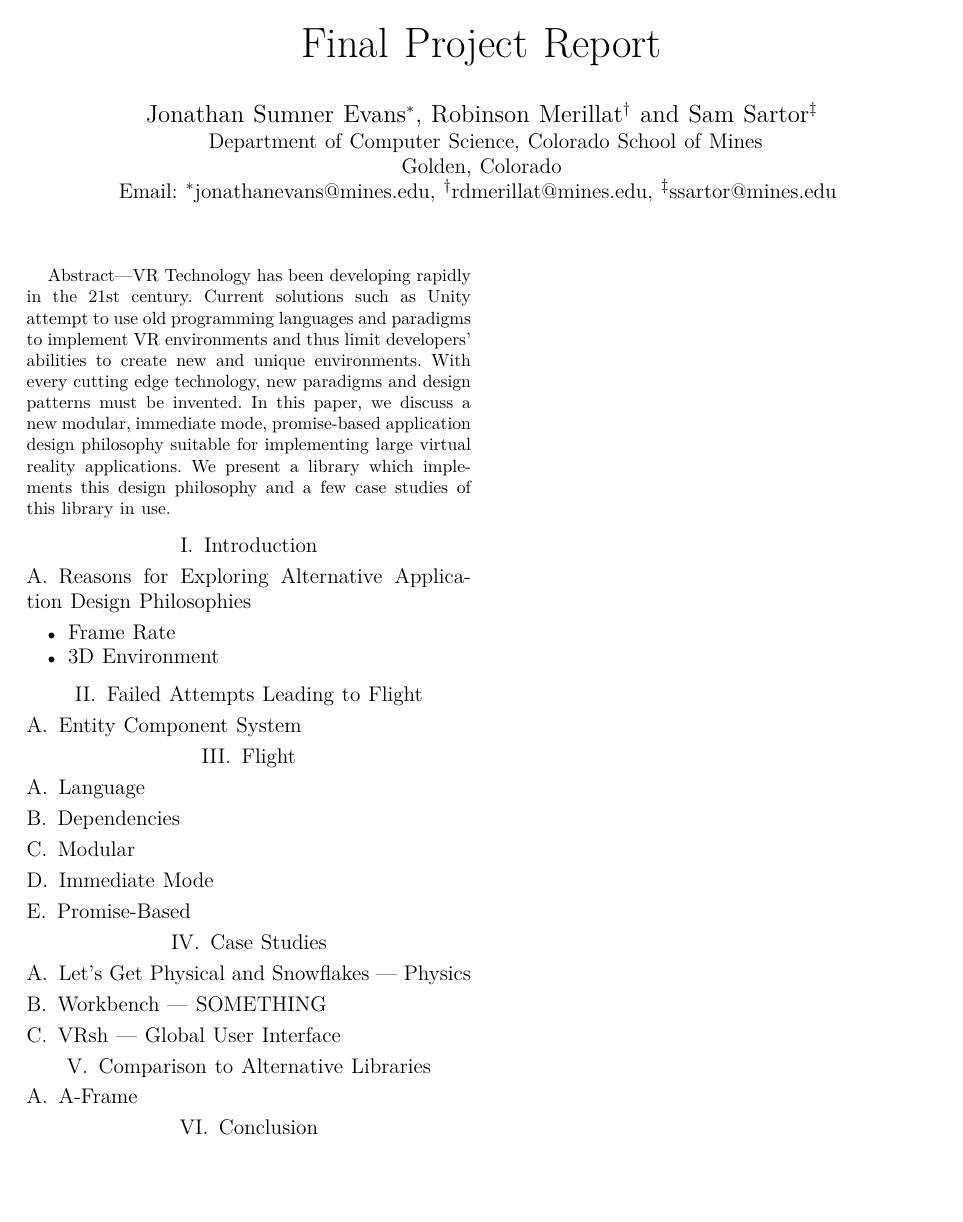
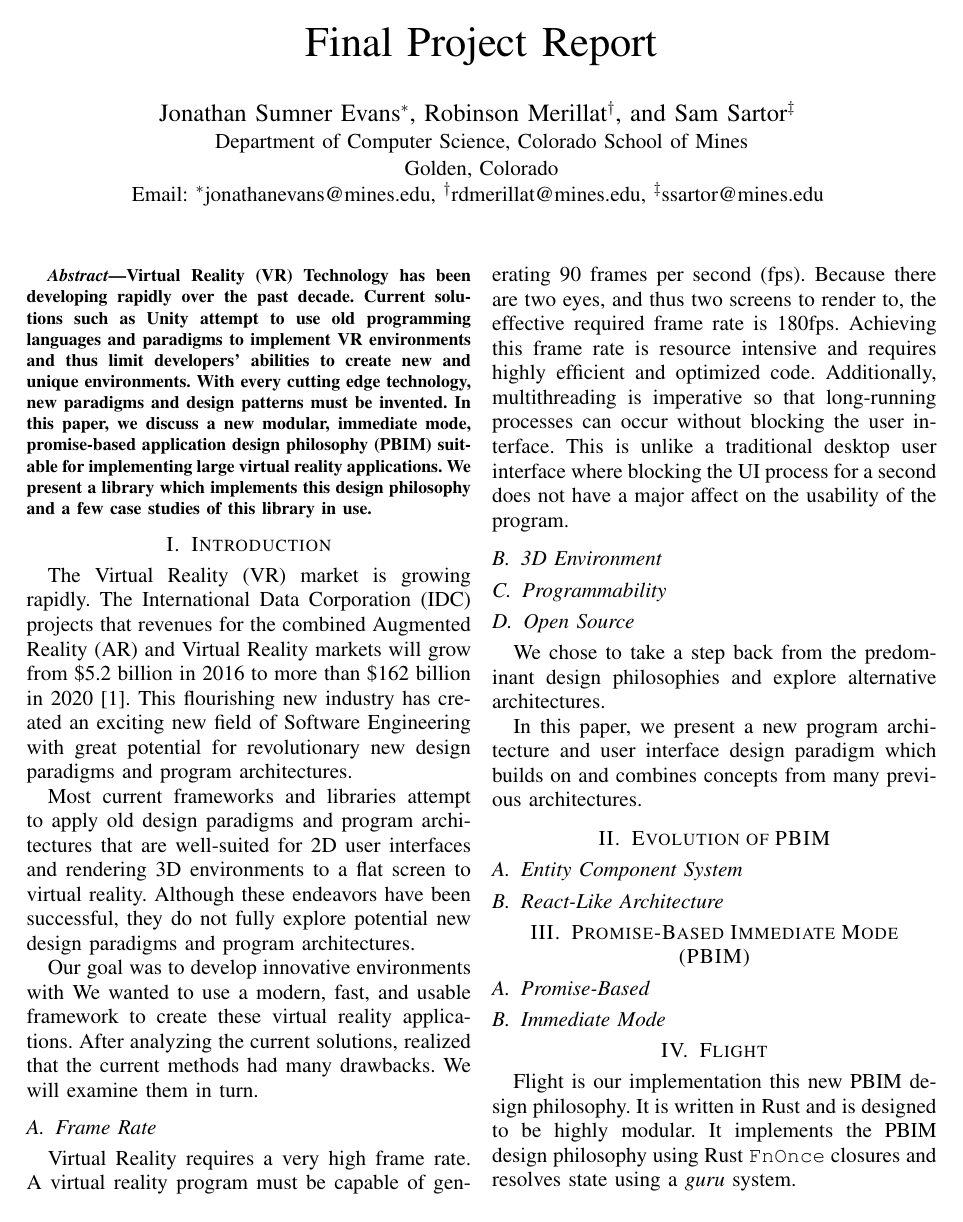
Before and after one commit to CSM-Dream-Team/final-project, a LaTeX paper (doc/report/final-report.tex): the whole page before the commit and page 1 of 2 after it. Compiled offline with XeLaTeX.

Commit message:
Report: working on intro; added a bunch of TODOs

```diff
--- a/doc/report/final-report.tex
+++ b/doc/report/final-report.tex
@@ -1,4 +1,6 @@
+% vim: spell spelllang=en_us
 \documentclass[conference,12pt]{IEEEtran}
+\usepackage[T1]{fontenc}
 \usepackage[utf8]{inputenc}
 \usepackage[english]{babel}
 \usepackage{csquotes}
@@ -15,13 +18,13 @@
 
 % TODO: better name
 \title{Final Project Report}
-\author{
-    \IEEEauthorblockN{
+\author{%
+    \IEEEauthorblockN{%
         Jonathan Sumner Evans\IEEEauthorrefmark{1},
-        Robinson Merillat\IEEEauthorrefmark{2} and
+        Robinson Merillat\IEEEauthorrefmark{2}, and
         Sam Sartor\IEEEauthorrefmark{3}
     }
-    \IEEEauthorblockA{
+    \IEEEauthorblockA{%
         Department of Computer Science,
         Colorado School of Mines\\
         Golden, Colorado\\
@@ -37,29 +40,93 @@
 \maketitle
 
 \begin{abstract}
-VR Technology has been developing rapidly in the 21st century. Current solutions
-such as Unity attempt to use old programming languages and paradigms to
-implement VR environments and thus limit developers' abilities to create new and
-unique environments. With every cutting edge technology, new paradigms and
-design patterns must be invented. In this paper, we discuss a new modular,
-immediate mode, promise-based application design philosophy suitable for
-implementing large virtual reality applications. We present a library which
-implements this design philosophy and a few case studies of this library in use.
+    Virtual Reality (VR) Technology has been developing rapidly over the past
+    decade. Current solutions such as Unity attempt to use old programming
+    languages and paradigms to implement VR environments and thus limit
+    developers' abilities to create new and unique environments. With every
+    cutting edge technology, new paradigms and design patterns must be invented.
+    In this paper, we discuss a new modular, immediate mode, promise-based
+    application design philosophy (PBIM) suitable for implementing large virtual
+    reality applications. We present a library which implements this design
+    philosophy and a few case studies of this library in use.
 \end{abstract}
 
 \section{Introduction}
-\subsection{Reasons for Exploring Alternative Application Design Philosophies}
-\begin{itemize}
-    \item Frame Rate
-    \item 3D Environment
-\end{itemize}
-% TODO: something about our goals
+The Virtual Reality (VR) market is growing rapidly. The International Data
+Corporation (IDC) projects that revenues for the combined Augmented Reality (AR)
+and Virtual Reality markets will grow from \$5.2 billion in 2016 to more than
+\$162 billion in 2020~\cite{IDC:2016:VR-industry}. This flourishing new industry
+has created an exciting  new field of Software Engineering with great potential
+for revolutionary new design paradigms and program architectures.
 
-\section{Failed Attempts Leading to Flight}
+Most current frameworks and libraries attempt to apply old design paradigms and
+program architectures that are well-suited for 2D user interfaces and rendering
+3D environments to a flat screen to virtual reality. Although these endeavors
+have been successful, they do not fully explore potential new design paradigms
+and program architectures.
+
+Our goal was to develop innovative environments with % TODO: something here
+We wanted to use a modern, fast, and usable framework to create these virtual
+reality applications. After analyzing the current solutions, realized that the
+current methods had many drawbacks. We will examine them in turn.
+
+\subsection{Frame Rate}
+Virtual Reality requires a very high frame rate. A virtual reality program must
+be capable of generating 90 frames per second (fps). Because there are two eyes,
+and thus two screens to render to, the effective required frame rate is 180fps.
+Achieving this frame rate is resource intensive and requires highly efficient
+and optimized code. Additionally, multithreading is imperative so that
+long-running processes can occur without blocking the user interface. This is
+unlike a traditional desktop user interface where blocking the UI process for a
+second does not have a major affect on the usability of the program.
+
+\subsection{3D Environment}
+% TODO: not just a projection onto 2D screen
+
+\subsection{Programmability}
+% TODO:
+
+\subsection{Open Source}
+% TODO: because it should be
+
+% TODO: Some sort of transition from talking about the drawbacks to this
+We chose to take a step back from the predominant design philosophies and
+explore alternative architectures.
+
+In this paper, we present a new program architecture and user interface design
+paradigm which builds on and combines concepts from many previous architectures.
+
+\section{Evolution of PBIM}
+% TODO: Give brief overview of our "adventures in VR library design"
+
 \subsection{Entity Component System}
+% TODO:
+
+\subsection{React-Like Architecture}
+% TODO:
+
+\section{Promise-Based Immediate Mode (PBIM)}
+% TODO: describe general ideals of our architecture (programming language and
+% implementation agnostic)
+
+\subsection{Promise-Based}
+% TODO: describe why this is cool
+
+\subsection{Immediate Mode}
+% TODO: describe why this is cool
 
 \section{Flight}
+% TODO: this section should describe the implementation of PBIM (or whatever we
+% call it)
+Flight is our implementation this new PBIM design philosophy. It is written in
+Rust and is designed to be highly modular. It implements the PBIM design
+philosophy using Rust \texttt{FnOnce} closures and resolves state using a
+\textit{guru} system.
 
 \subsection{Language}
+% TODO: why Rust?
+
 \subsection{Dependencies}
+% TODO: WebVR, nalgebra, gfx
+
 \subsection{Modular}
@@ -66,16 +138,34 @@ implements this design philosophy and a few case studies of this library in use.
 \subsection{Immediate Mode}
-\subsection{Promise-Based}
+% TODO: describe how we did this (update function)
+
+\subsection{Gurus} % TODO: maybe lump this in with something else?
+% TODO: describe how the gurus help resolve things
+
+% TODO: add subsubsections about the various gurus?
 
 \section{Case Studies}
+% TODO: Explain that we were creating these applications for a VR independent
+% study.
+
 \subsection{Let's Get Physical and Snowflakes --- Physics}
+% TODO: Describe how physics, spawning, etc. works in Immediate Mode & Physics
+% guru
+
 \subsection{Workbench --- SOMETHING} % TODO
+% TODO: Describe how it is used to resolve what is being pointed at.
+
 \subsection{{\name} --- Global User Interface}
+% TODO: Describe how we are using it to make the torus thing
 
 \section{Comparison to Alternative Libraries}
+% TODO: Overview of the types of alternatives
+
 \subsection{A-Frame}
+% TODO: Describe why it sucks compared to Flight
 
 \section{Conclusion}
+% TODO: Conclude (duh)
 
-\printbibliography
+{\printbibliography}
 
 \end{document}
```
Also changed, not shown: doc/report/references.bib (+6 -0 lines), doc/report/final-report.pdf, doc/report/final-report.tex (6 more changed lines).
